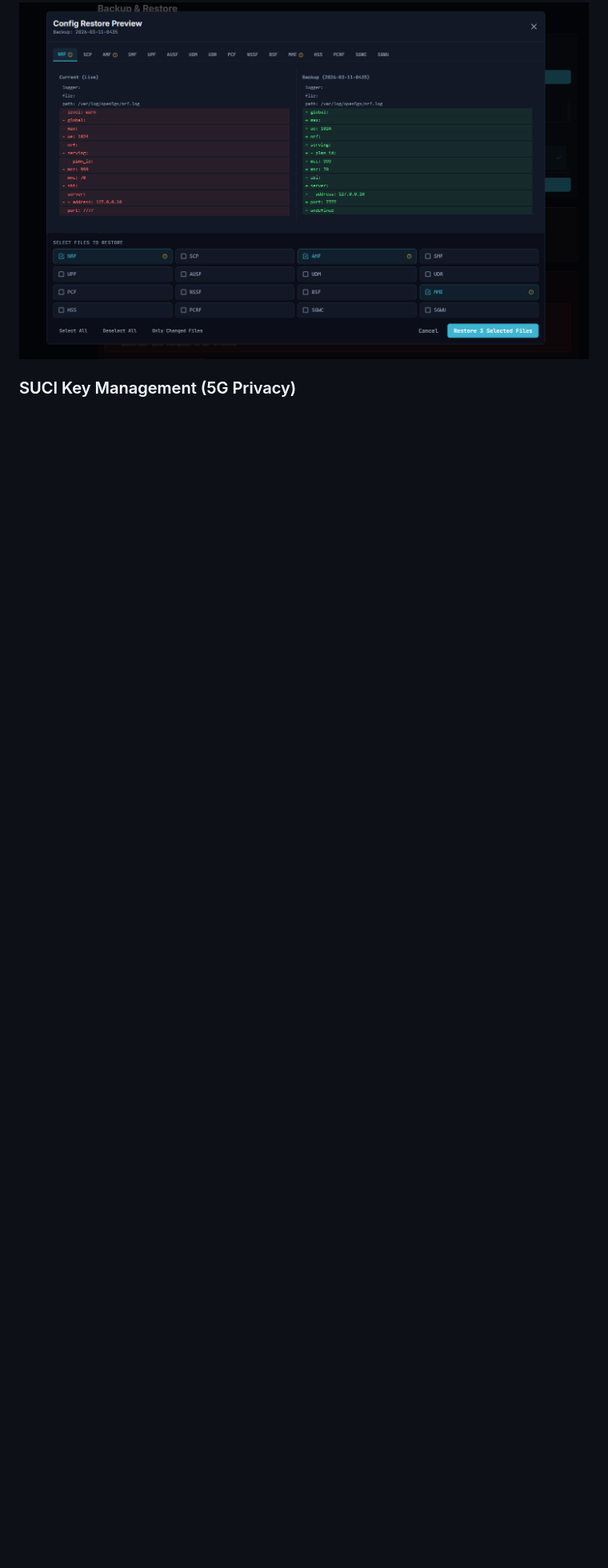
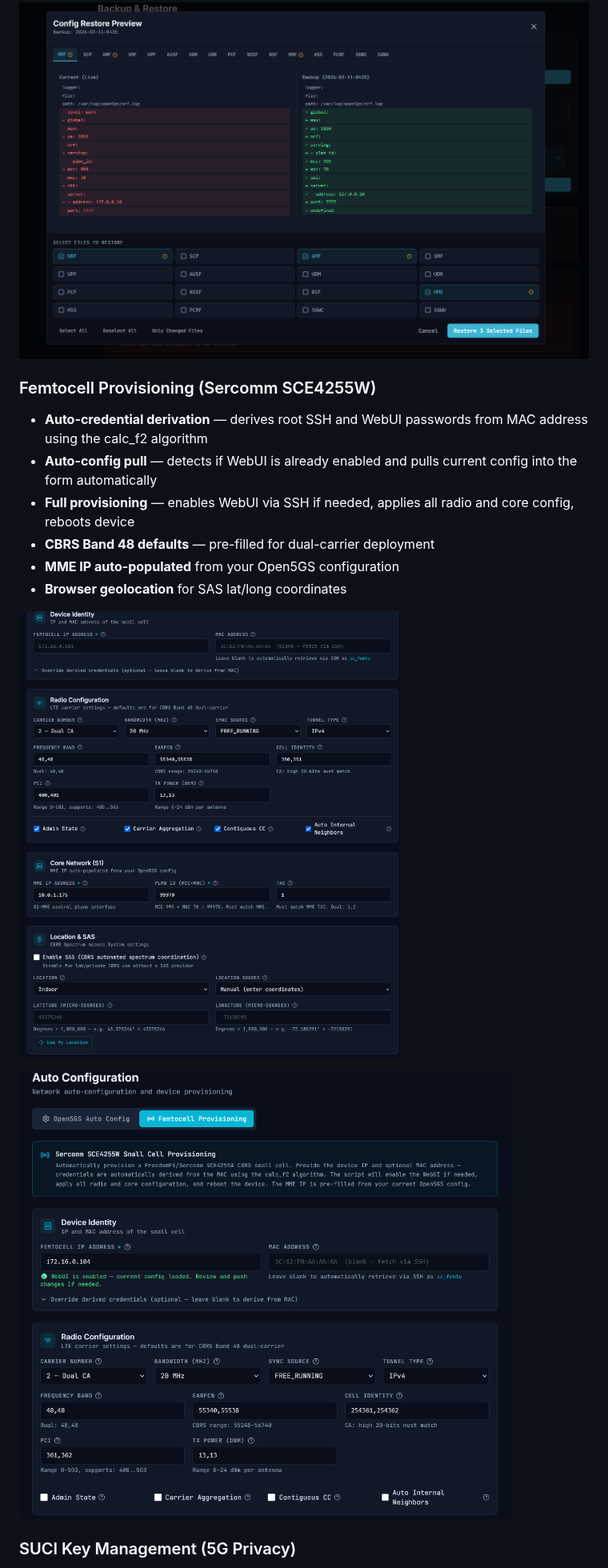
Before and after one commit to paulmataruso/open5gs-nms, a Markdown page: README.md, the part around the change. Shown at 80% size. GitHub-like rendering; pictures changed too: docs/screenshots/femto-config-loaded.png (added), docs/screenshots/femto-provisioning.png (added); blank space fills up the shorter version.

```diff
--- a/README.md
+++ b/README.md
@@ -103,6 +103,18 @@ Open5GS NMS simplifies the management of Open5GS deployments by providing:
 ![Backup & Restore](docs/screenshots/backup-restore.png)
 
 ![Backup & Restore Modal](docs/screenshots/backup-restore-modal.png)
+
+### Femtocell Provisioning (Sercomm SCE4255W)
+- **Auto-credential derivation** — derives root SSH and WebUI passwords from MAC address using the calc_f2 algorithm
+- **Auto-config pull** — detects if WebUI is already enabled and pulls current config into the form automatically
+- **Full provisioning** — enables WebUI via SSH if needed, applies all radio and core config, reboots device
+- **CBRS Band 48 defaults** — pre-filled for dual-carrier deployment
+- **MME IP auto-populated** from your Open5GS configuration
+- **Browser geolocation** for SAS lat/long coordinates
+
+![Femtocell Provisioning](docs/screenshots/femto-provisioning.png)
+
+![Femtocell Config Loaded](docs/screenshots/femto-config-loaded.png)
 
 ### SUCI Key Management (5G Privacy)
 - **Keypair Generation** — Create X25519 (Profile A) or secp256r1 (Profile B) home network keys
```
Also changed, not shown: 11 other files.
